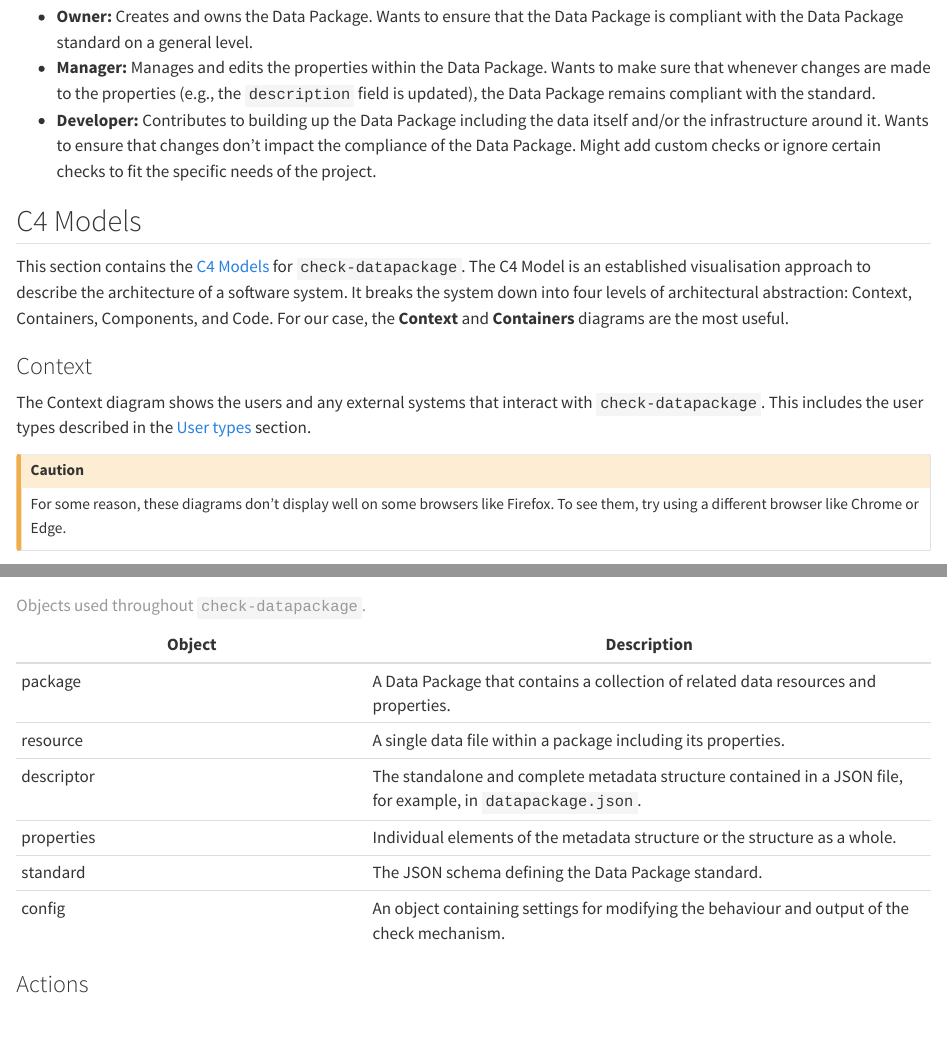
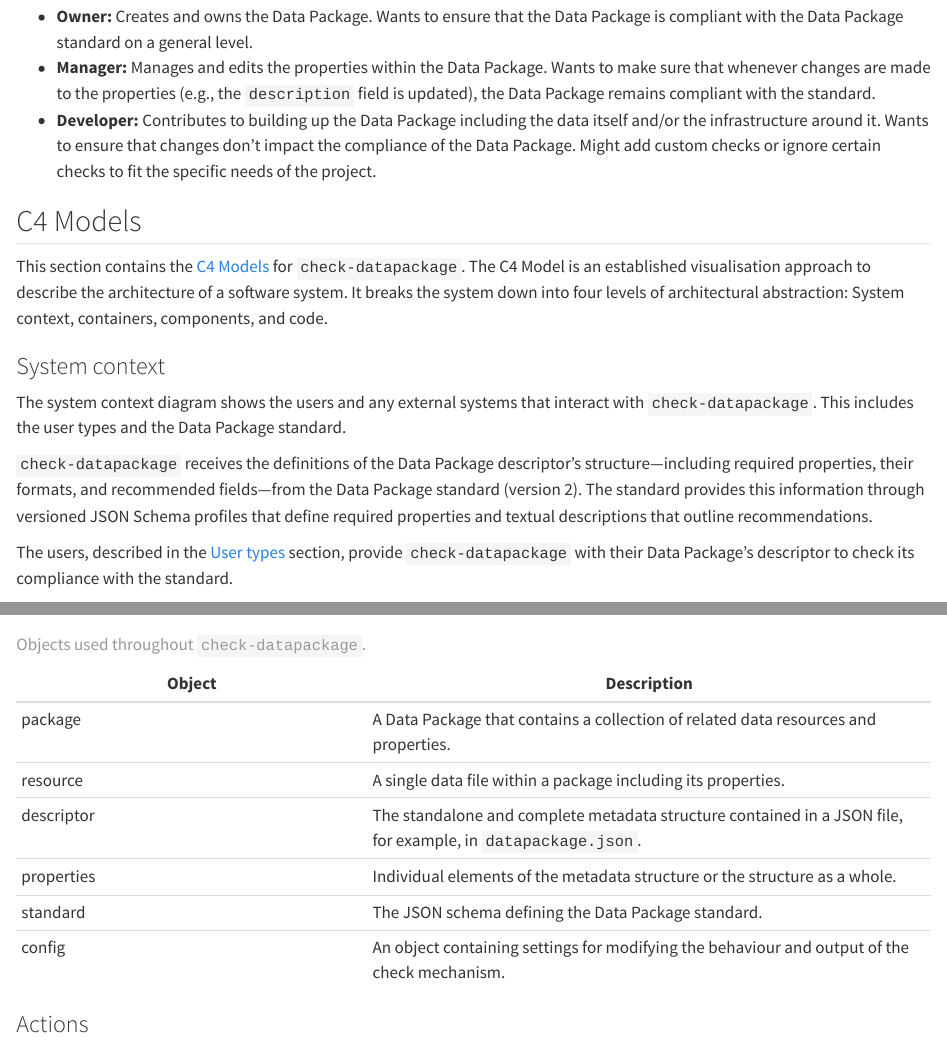
Before and after one commit to seedcase-project/check-datapackage, a Quarto document (docs/design/architecture.qmd): the page in a window 1100 px wide, from 290 px down, and a second part further down, joined at a grey line. Rendered offline with R 4.5, knitr and Pandoc in place of Quarto, with nearby package versions; drawn as R Markdown's standard HTML page in place of the format the file asks for.

Commit message:
docs: 📝 update c4 system context text and diagram (#119)
# Description

I've reviewed the text and diagram and updated it to be more
explicit/descriptive.

Related to #46. Also closes #114

Needs an in-depth review.

## Checklist

- [X] Formatted Markdown
- [X] Ran `just run-all`

---------

Co-authored-by: Luke W. Johnston <lwjohnst86@users.noreply.github.com>

````diff
--- a/docs/design/architecture.qmd
+++ b/docs/design/architecture.qmd
@@ -34,20 +34,25 @@ This section describes the different users we expect and design for:
 This section contains the [C4 Models](https://c4model.com/) for
 `check-datapackage`. The C4 Model is an established visualisation
 approach to describe the architecture of a software system. It breaks
-the system down into four levels of architectural abstraction: Context,
-Containers, Components, and Code. For our case, the **Context** and
-**Containers** diagrams are the most useful.
+the system down into four levels of architectural abstraction: System
+context, containers, components, and code.
 
-### Context
+### System context
 
-The Context diagram shows the users and any external systems that
-interact with `check-datapackage`. This includes the user types
-described in the [User types](#user-types) section.
+The system context diagram shows the users and any external systems that
+interact with `check-datapackage`. This includes the user types and the
+Data Package standard.
 
-::: callout-caution
-For some reason, these diagrams don't display well on some browsers like
-Firefox. To see them, try using a different browser like Chrome or Edge.
-:::
+`check-datapackage` receives the definitions of the Data Package
+descriptor's structure---including required properties, their formats,
+and recommended fields---from the Data Package standard (version 2). The
+standard provides this information through versioned JSON Schema
+profiles that define required properties and textual descriptions that
+outline recommendations.
+
+The users, described in the [User types](#user-types) section, provide
+`check-datapackage` with their Data Package's descriptor to check its
+compliance with the standard.
 
 ```{mermaid}
 %%| label: fig-c4-context
````
Also changed, not shown: docs/design/architecture.qmd (27 more changed lines).
